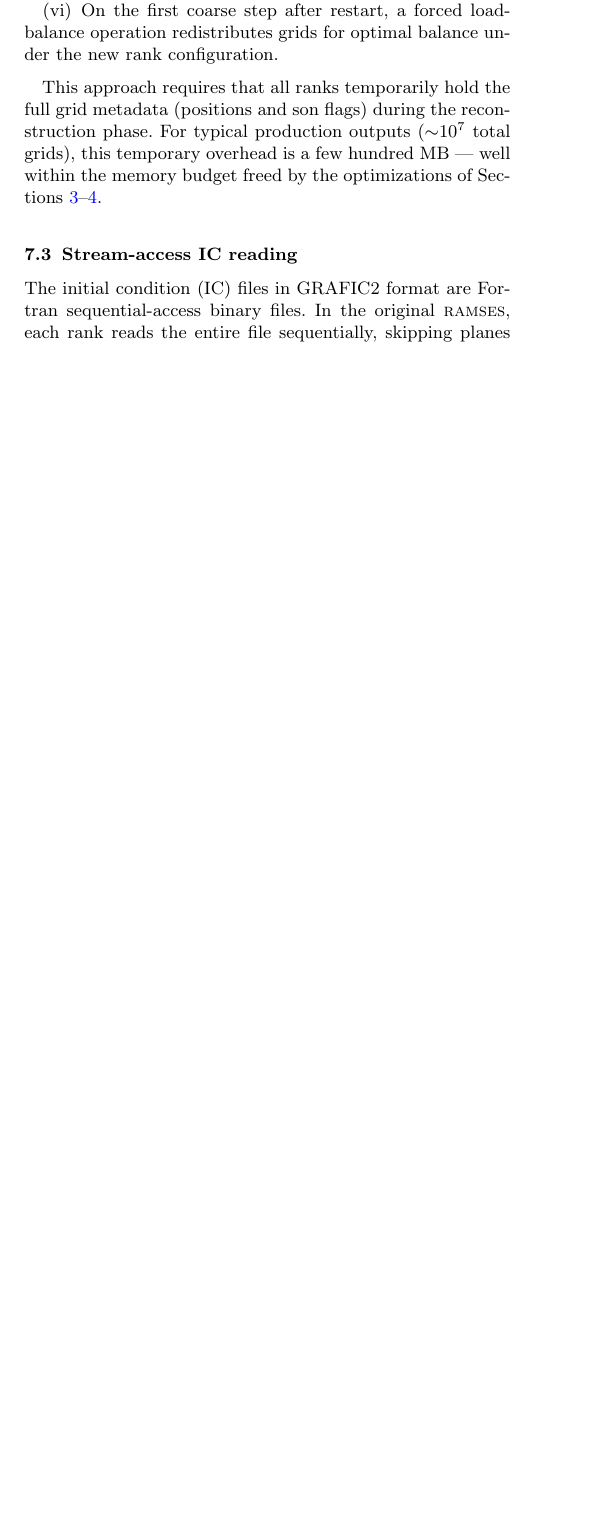
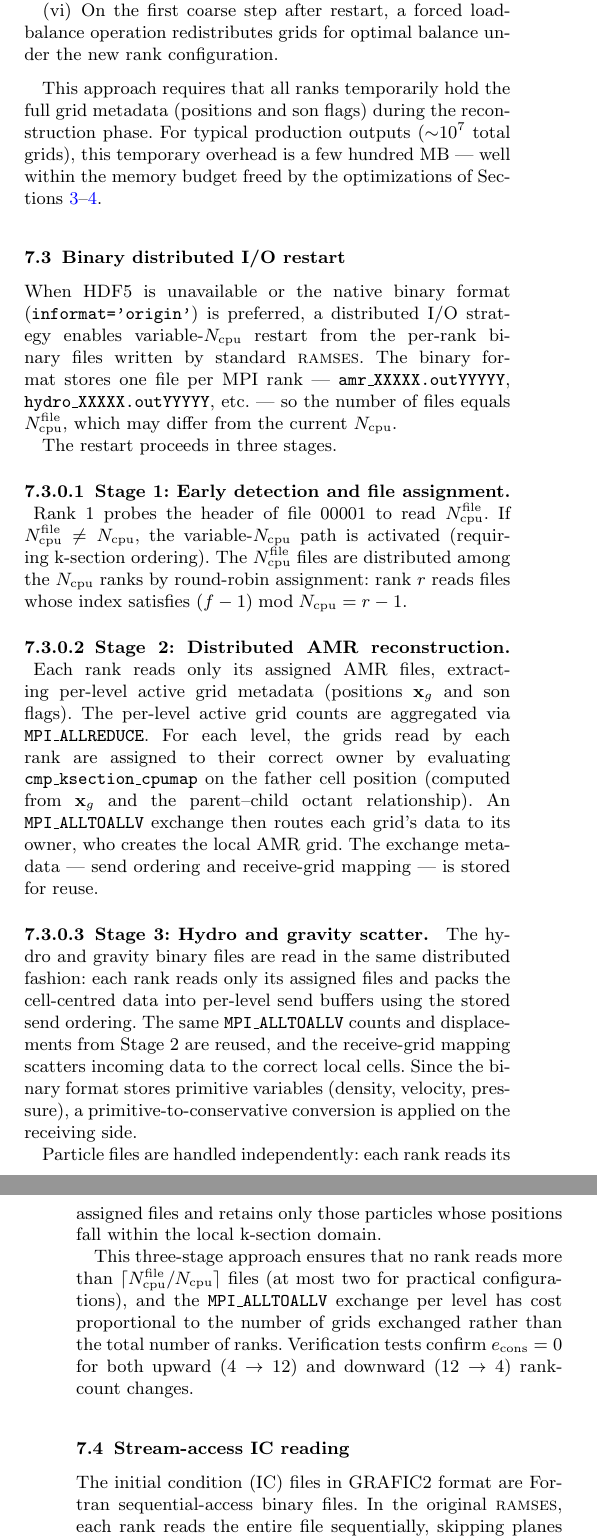
Before and after one commit to kjhan0606/cuRAMSES-kjhan, a LaTeX paper (misc/paper.tex): part of one column of page 8 of 13 before the commit and two parts of the columns of pages 8 and 9 of 13 after it, the two joined at a grey line, cut so that both start at the same text, the shorter picture padded with empty space. Compiled offline with pdfLaTeX; a LaTeX package or settings file that is missing is left out.

Commit message:
Add binary variable-NCPU restart section to paper
Update abstract, introduction, and conclusions to reflect that
variable-ncpu restart now supports both HDF5 and native binary
formats. Add Section 7.3 describing the distributed binary I/O
restart algorithm: round-robin file assignment, per-level
MPI_ALLTOALLV exchange, and reusable exchange metadata for hydro
and gravity restores.

Co-Authored-By: Claude Opus 4.6 <noreply@anthropic.com>

```diff
--- a/misc/paper.tex
+++ b/misc/paper.tex
@@ -1120,6 +1120,63 @@ metadata (positions and son flags) during the reconstruction phase.
 For typical production outputs ($\sim$$10^7$ total grids), this
 temporary overhead is a few hundred MB --- well within the memory
 budget freed by the optimizations of Sections~\ref{sec:morton}--\ref{sec:memory}.
+
+
+\subsection{Binary distributed I/O restart}
+\label{sec:varcpu_binary}
+
+When HDF5 is unavailable or the native binary format
+(\code{informat='origin'}) is preferred, a distributed I/O strategy
+enables variable-$\ncpu$ restart from the per-rank binary files
+written by standard \ramses.  The binary format stores one file per
+MPI rank --- \code{amr\_XXXXX.outYYYYY},
+\code{hydro\_XXXXX.outYYYYY}, etc. --- so the number of files equals
+$\ncpu^{\rm file}$, which may differ from the current $\ncpu$.
+
+The restart proceeds in three stages.
+
+\paragraph{Stage 1: Early detection and file assignment.}
+Rank~1 probes the header of file~00001 to read $\ncpu^{\rm file}$.
+If $\ncpu^{\rm file} \ne \ncpu$, the variable-$\ncpu$ path is
+activated (requiring \ksec\ ordering).  The $\ncpu^{\rm file}$ files
+are distributed among the $\ncpu$ ranks by round-robin assignment:
+rank $r$ reads files whose index satisfies
+$(f - 1) \bmod \ncpu = r - 1$.
+
+\paragraph{Stage 2: Distributed AMR reconstruction.}
+Each rank reads only its assigned AMR files, extracting per-level
+active grid metadata (positions $\mathbf{x}_g$ and son flags).  The
+per-level active grid counts are aggregated via
+\code{MPI\_ALLREDUCE}.  For each level, the grids read by each rank
+are assigned to their correct owner by evaluating
+\code{cmp\_ksection\_cpumap} on the father cell position (computed
+from $\mathbf{x}_g$ and the parent--child octant relationship).
+An \code{MPI\_ALLTOALLV} exchange then routes each grid's data to
+its owner, who creates the local AMR grid.  The exchange metadata
+--- send ordering and receive-grid mapping --- is stored for reuse.
+
+\paragraph{Stage 3: Hydro and gravity scatter.}
+The hydro and gravity binary files are read in the same distributed
+fashion: each rank reads only its assigned files and packs the
+cell-centred data into per-level send buffers using the stored
+send ordering.  The same \code{MPI\_ALLTOALLV} counts and
+displacements from Stage~2 are reused, and the receive-grid mapping
+scatters incoming data to the correct local cells.  Since the binary
+format stores primitive variables (density, velocity, pressure),
+a primitive-to-conservative conversion is applied on the receiving
+side.
+
+Particle files are handled independently: each rank reads its
+assigned files and retains only those particles whose positions fall
+within the local \ksec\ domain.
+
+This three-stage approach ensures that no rank reads more than
+$\lceil \ncpu^{\rm file} / \ncpu \rceil$ files (at most two for
+practical configurations), and the \code{MPI\_ALLTOALLV} exchange
+per level has cost proportional to the number of grids exchanged
+rather than the total number of ranks.  Verification tests confirm
+$e_{\rm cons} = 0$ for both upward ($4 \to 12$) and downward
+($12 \to 4$) rank-count changes.
 
 
 \subsection{Stream-access IC reading}
```
Also changed, not shown: misc/paper.tex (19 more changed lines).
